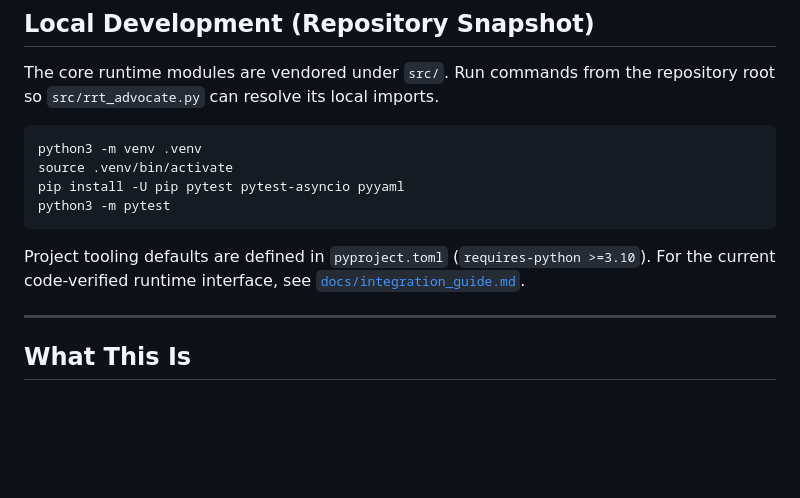
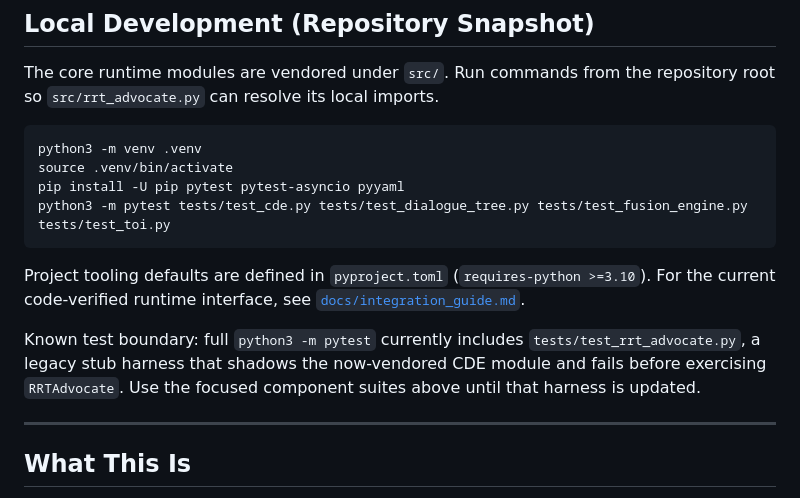
Before and after one commit to NeuroLift-Technologies/rrt-advocate, a Markdown page: README.md, the part around the change. GitHub-like rendering; blank space fills up the shorter version.

Commit message:
[CURSOR] docs(testing): document current pytest boundary
Co-authored-by: JDUB1216 <JDUB1216@users.noreply.github.com>

````diff
--- a/README.md
+++ b/README.md
@@ -23,11 +23,16 @@ The core runtime modules are vendored under `src/`. Run commands from the reposi
 python3 -m venv .venv
 source .venv/bin/activate
 pip install -U pip pytest pytest-asyncio pyyaml
-python3 -m pytest
+python3 -m pytest tests/test_cde.py tests/test_dialogue_tree.py tests/test_fusion_engine.py tests/test_toi.py
 ```
 
 Project tooling defaults are defined in `pyproject.toml` (`requires-python >=3.10`).
 For the current code-verified runtime interface, see [`docs/integration_guide.md`](docs/integration_guide.md).
+
+Known test boundary: full `python3 -m pytest` currently includes
+`tests/test_rrt_advocate.py`, a legacy stub harness that shadows the now-vendored
+CDE module and fails before exercising `RRTAdvocate`. Use the focused component
+suites above until that harness is updated.
 
 ---
 
````
Also changed, not shown: docs/integration_guide.md (+17 -1 lines).
